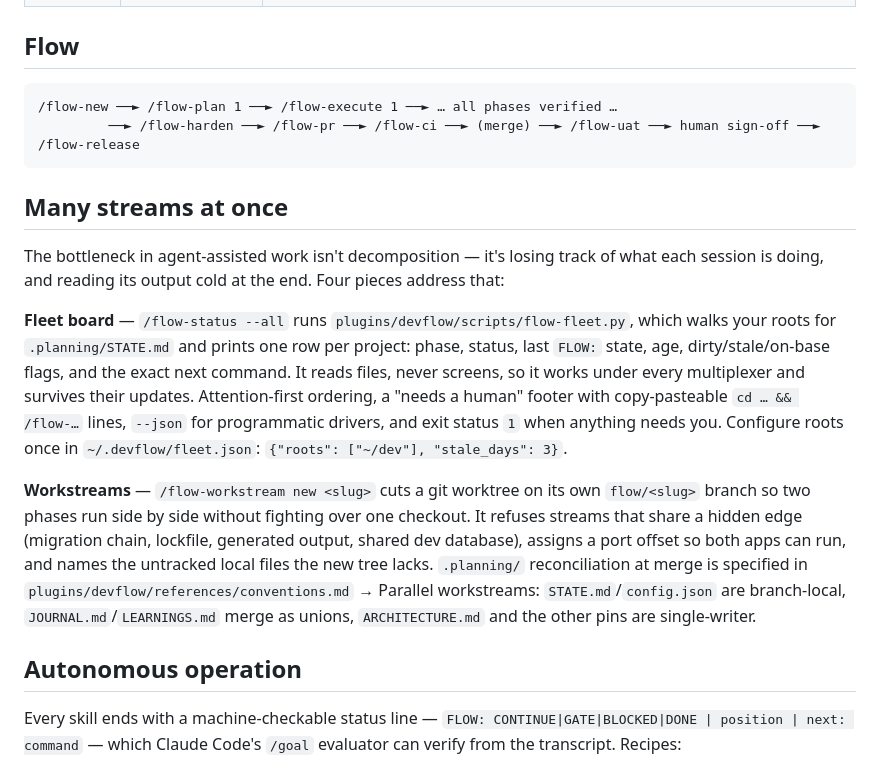
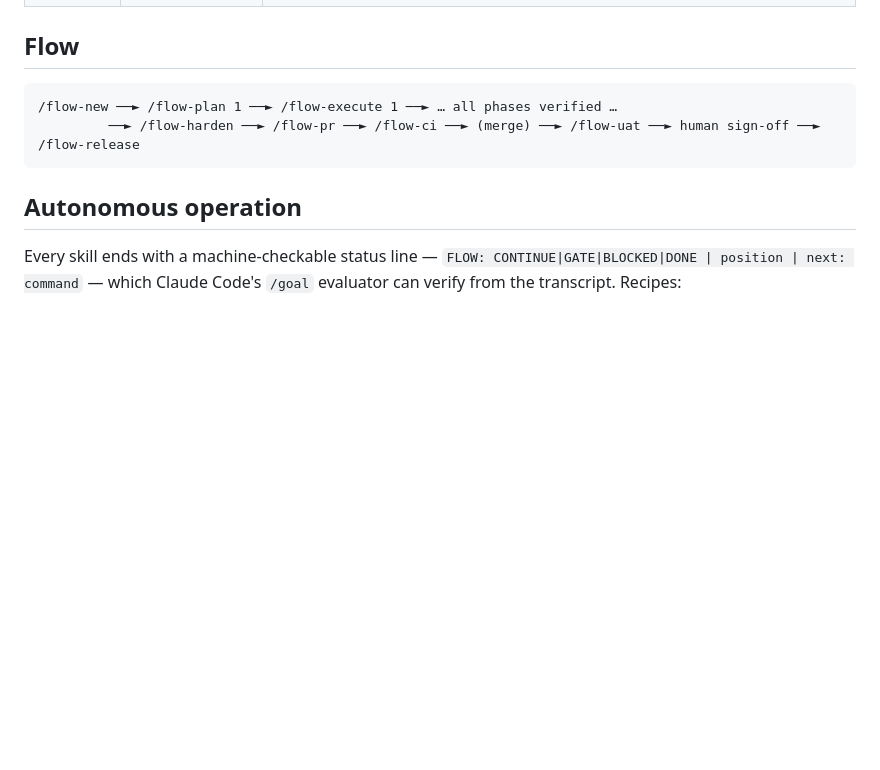
Before and after one commit to jbrianfrancis-ir/devflow, a Markdown page: README.md, the part around the change. GitHub-like rendering; blank space fills up the shorter version.

````diff
--- a/README.md
+++ b/README.md
@@ -54,14 +54,6 @@ codex plugin add devflow@devflow
          ──► /flow-harden ──► /flow-pr ──► /flow-ci ──► (merge) ──► /flow-uat ──► human sign-off ──► /flow-release
 ```
 
-## Many streams at once
-
-The bottleneck in agent-assisted work isn't decomposition — it's losing track of what each session is doing, and reading its output cold at the end. Four pieces address that:
-
-**Fleet board** — `/flow-status --all` runs `plugins/devflow/scripts/flow-fleet.py`, which walks your roots for `.planning/STATE.md` and prints one row per project: phase, status, last `FLOW:` state, age, dirty/stale/on-base flags, and the exact next command. It reads files, never screens, so it works under every multiplexer and survives their updates. Attention-first ordering, a "needs a human" footer with copy-pasteable `cd … && /flow-…` lines, `--json` for programmatic drivers, and exit status `1` when anything needs you. Configure roots once in `~/.devflow/fleet.json`: `{"roots": ["~/dev"], "stale_days": 3}`.
-
-**Workstreams** — `/flow-workstream new <slug>` cuts a git worktree on its own `flow/<slug>` branch so two phases run side by side without fighting over one checkout. It refuses streams that share a hidden edge (migration chain, lockfile, generated output, shared dev database), assigns a port offset so both apps can run, and names the untracked local files the new tree lacks. `.planning/` reconciliation at merge is specified in `plugins/devflow/references/conventions.md` → Parallel workstreams: `STATE.md`/`config.json` are branch-local, `JOURNAL.md`/`LEARNINGS.md` merge as unions, `ARCHITECTURE.md` and the other pins are single-writer.
-
 ## Autonomous operation
 
 Every skill ends with a machine-checkable status line — `FLOW: CONTINUE|GATE|BLOCKED|DONE | position | next: command` — which Claude Code's `/goal` evaluator can verify from the transcript. Recipes:
````
Also changed, not shown: docs/parallel-work.md (added, +9 -0 lines).
